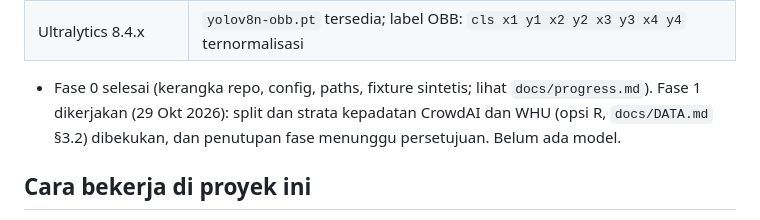
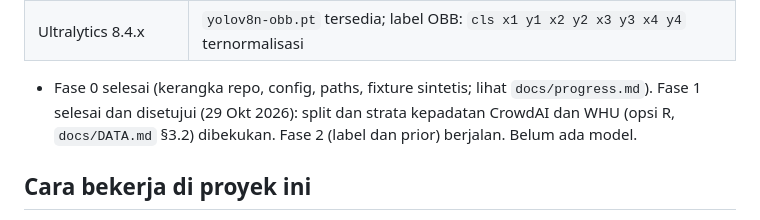
Before and after one commit to mahathirmuh/building-footprint-extraction, a Markdown page: CLAUDE.md, the part around the change. Drawn GitHub-style.

Commit message:
docs: Phase 1 approved and closed

```diff
--- a/CLAUDE.md
+++ b/CLAUDE.md
@@ -50,9 +50,9 @@ Rencana kerja per fase ada di `PLAN.md`. Detail ada di `docs/`:
 | smp 0.6.0 | `in_channels≠3` menyalin bobot RGB secara siklik lalu mengalikan 3/in_ch; input wajib kelipatan 32 |
 | Ultralytics 8.4.x | `yolov8n-obb.pt` tersedia; label OBB: `cls x1 y1 x2 y2 x3 y3 x4 y4` ternormalisasi |
 
-- Fase 0 selesai (kerangka repo, config, paths, fixture sintetis; lihat `docs/progress.md`). Fase 1 dikerjakan
-  (29 Okt 2026): split dan strata kepadatan CrowdAI dan WHU (opsi R, `docs/DATA.md` §3.2) dibekukan, dan penutupan
-  fase menunggu persetujuan. Belum ada model.
+- Fase 0 selesai (kerangka repo, config, paths, fixture sintetis; lihat `docs/progress.md`). Fase 1 selesai dan
+  disetujui (29 Okt 2026): split dan strata kepadatan CrowdAI dan WHU (opsi R, `docs/DATA.md` §3.2) dibekukan.
+  Fase 2 (label dan prior) berjalan. Belum ada model.
 
 ## Cara bekerja di proyek ini
 
```
Also changed, not shown: docs/progress.md (+2 -2 lines).
